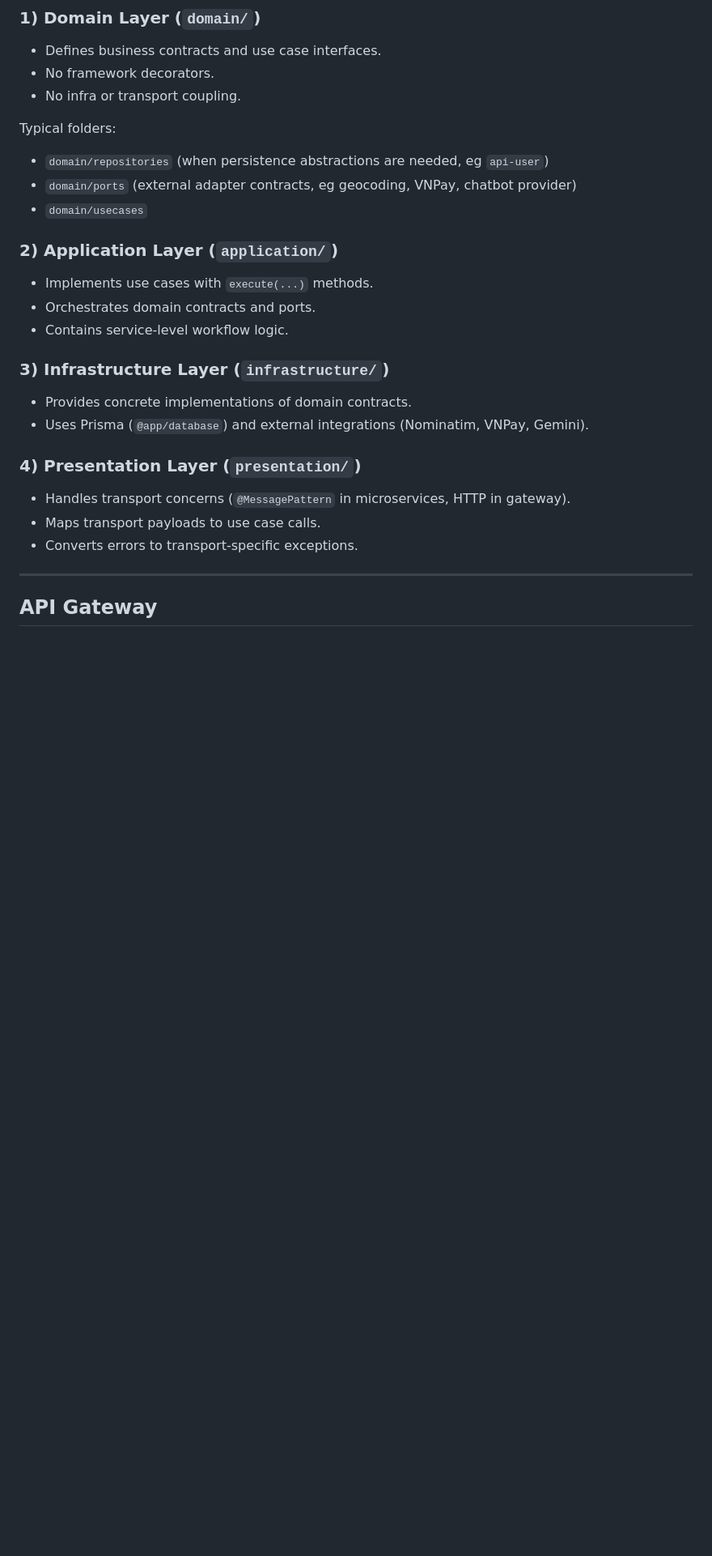
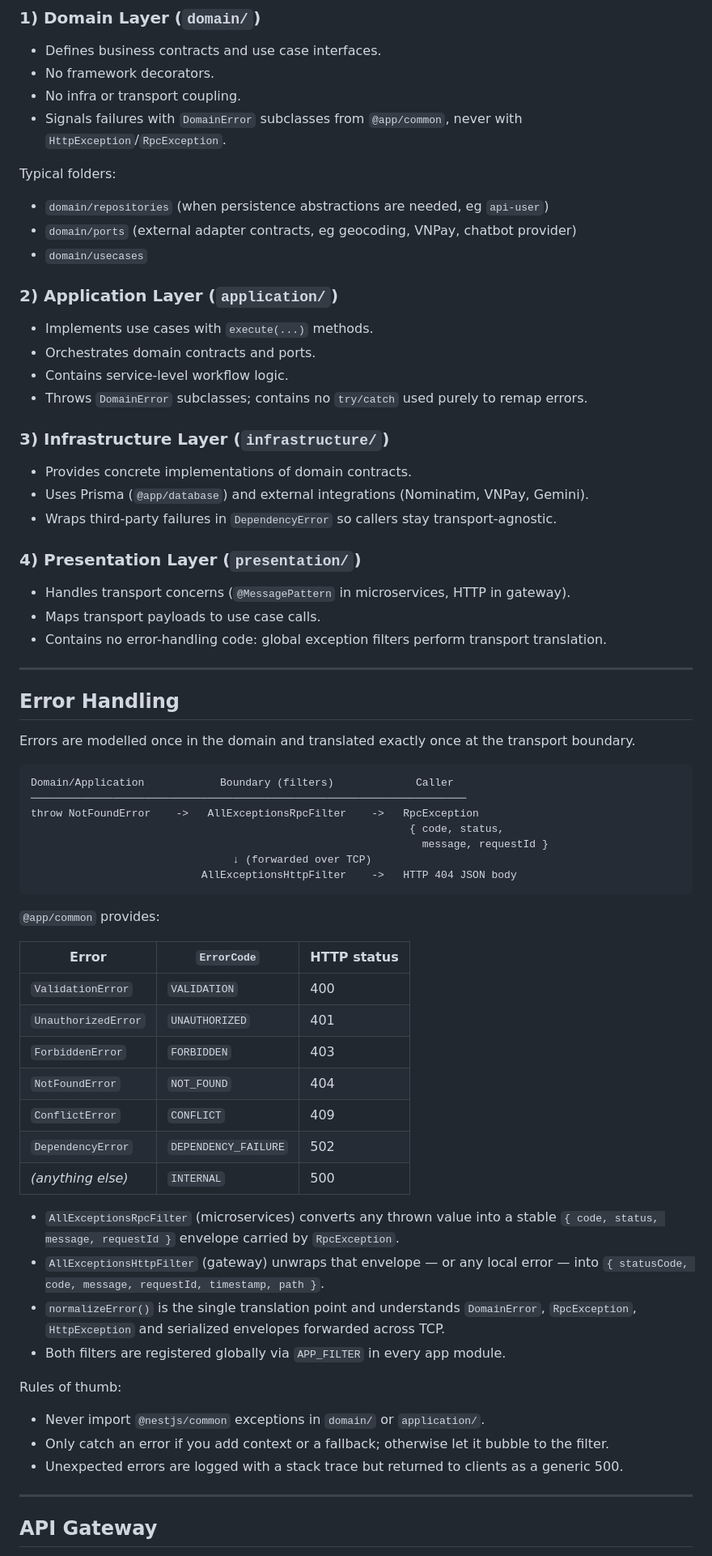
Before and after one commit to hahan1401/nest-clean-architecture, a Markdown page: ARCHITECTURE.md, the part around one of its changes. Shown at 81% size. Rendered like a GitHub page; blank space fills up the shorter version.

````diff
--- a/ARCHITECTURE.md
+++ b/ARCHITECTURE.md
@@ -107,6 +109,7 @@ Dependencies point inward only.
 - Defines business contracts and use case interfaces.
 - No framework decorators.
 - No infra or transport coupling.
+- Signals failures with `DomainError` subclasses from `@app/common`, never with `HttpException`/`RpcException`.
 
 Typical folders:
 - `domain/repositories` (when persistence abstractions are needed, eg `api-user`)
@@ -118,17 +121,61 @@ Typical folders:
 - Implements use cases with `execute(...)` methods.
 - Orchestrates domain contracts and ports.
 - Contains service-level workflow logic.
+- Throws `DomainError` subclasses; contains no `try/catch` used purely to remap errors.
 
 ### 3) Infrastructure Layer (`infrastructure/`)
 
 - Provides concrete implementations of domain contracts.
 - Uses Prisma (`@app/database`) and external integrations (Nominatim, VNPay, Gemini).
+- Wraps third-party failures in `DependencyError` so callers stay transport-agnostic.
 
 ### 4) Presentation Layer (`presentation/`)
 
 - Handles transport concerns (`@MessagePattern` in microservices, HTTP in gateway).
 - Maps transport payloads to use case calls.
-- Converts errors to transport-specific exceptions.
+- Contains no error-handling code: global exception filters perform transport translation.
+
+---
+
+## Error Handling
+
+Errors are modelled once in the domain and translated exactly once at the transport boundary.
+
+```
+Domain/Application            Boundary (filters)             Caller
+─────────────────────────────────────────────────────────────────────
+throw NotFoundError    ->   AllExceptionsRpcFilter    ->   RpcException
+                                                            { code, status,
+                                                              message, requestId }
+                                ↓ (forwarded over TCP)
+                           AllExceptionsHttpFilter    ->   HTTP 404 JSON body
+```
+
+`@app/common` provides:
+
+| Error | `ErrorCode` | HTTP status |
+|-------|-------------|-------------|
+| `ValidationError` | `VALIDATION` | 400 |
+| `UnauthorizedError` | `UNAUTHORIZED` | 401 |
+| `ForbiddenError` | `FORBIDDEN` | 403 |
+| `NotFoundError` | `NOT_FOUND` | 404 |
+| `ConflictError` | `CONFLICT` | 409 |
+| `DependencyError` | `DEPENDENCY_FAILURE` | 502 |
+| _(anything else)_ | `INTERNAL` | 500 |
+
+- `AllExceptionsRpcFilter` (microservices) converts any thrown value into a stable
+  `{ code, status, message, requestId }` envelope carried by `RpcException`.
+- `AllExceptionsHttpFilter` (gateway) unwraps that envelope — or any local error — into
+  `{ statusCode, code, message, requestId, timestamp, path }`.
+- `normalizeError()` is the single translation point and understands `DomainError`,
+  `RpcException`, `HttpException` and serialized envelopes forwarded across TCP.
+- Both filters are registered globally via `APP_FILTER` in every app module.
+
+Rules of thumb:
+
+- Never import `@nestjs/common` exceptions in `domain/` or `application/`.
+- Only catch an error if you add context or a fallback; otherwise let it bubble to the filter.
+- Unexpected errors are logged with a stack trace but returned to clients as a generic 500.
 
 ---
 
````
Also changed, not shown: other parts of ARCHITECTURE.md (+35 -6 lines).
